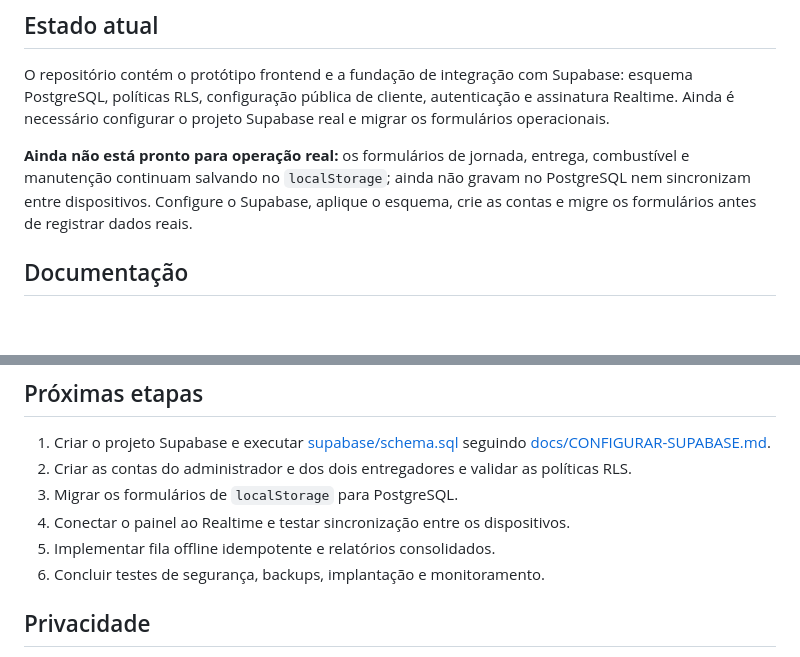
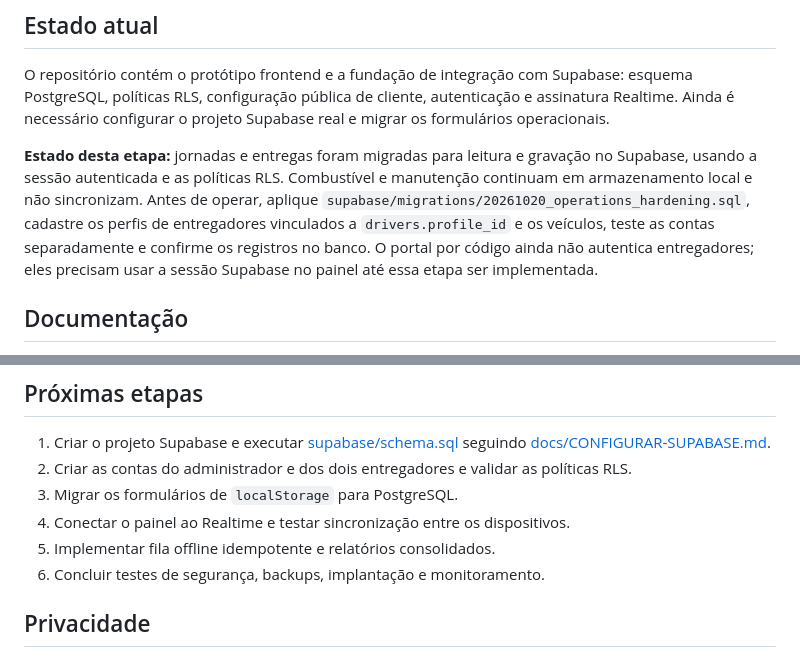
Before and after one commit to CodDev-WEB/YUP-ENTREGAS, a Markdown page: README.md, 2 parts joined by grey strips. Rendered like a GitHub page; blank space fills up the shorter version.

Commit message:
Document Supabase journey and delivery integration status

```diff
--- a/README.md
+++ b/README.md
@@ -19,7 +19,7 @@ Sistema centralizado de gestão de entregas e monitoramento da frota da YUP Stor
 ## Estado atual
 O repositório contém o protótipo frontend e a fundação de integração com Supabase: esquema PostgreSQL, políticas RLS, configuração pública de cliente, autenticação e assinatura Realtime. Ainda é necessário configurar o projeto Supabase real e migrar os formulários operacionais.
 
-**Ainda não está pronto para operação real:** os formulários de jornada, entrega, combustível e manutenção continuam salvando no `localStorage`; ainda não gravam no PostgreSQL nem sincronizam entre dispositivos. Configure o Supabase, aplique o esquema, crie as contas e migre os formulários antes de registrar dados reais.
+**Estado desta etapa:** jornadas e entregas foram migradas para leitura e gravação no Supabase, usando a sessão autenticada e as políticas RLS. Combustível e manutenção continuam em armazenamento local e não sincronizam. Antes de operar, aplique `supabase/migrations/20261020_operations_hardening.sql`, cadastre os perfis de entregadores vinculados a `drivers.profile_id` e os veículos, teste as contas separadamente e confirme os registros no banco. O portal por código ainda não autentica entregadores; eles precisam usar a sessão Supabase no painel até essa etapa ser implementada.
 
 ## Documentação
 Consulte [docs/ARQUITETURA-MVP.md](docs/ARQUITETURA-MVP.md) para arquitetura, papéis, indicadores, modelo de dados, segurança e sequência de implementação.
@@ -41,8 +41,8 @@ Abra `index.html` em um navegador ou publique os arquivos em hospedagem estátic
 2. Criar as contas do administrador e dos dois entregadores e validar as políticas RLS.
 3. Migrar os formulários de `localStorage` para PostgreSQL.
 4. Conectar o painel ao Realtime e testar sincronização entre os dispositivos.
-5. Implementar fila offline idempotente e relatórios consolidados.
-6. Concluir testes de segurança, backups, implantação e monitoramento.
+7. Implementar fila offline idempotente e relatórios consolidados.
+8. Concluir testes de segurança, backups, implantação e monitoramento.
 
 ## Privacidade
 Não use dados reais de clientes neste protótipo. O armazenamento local não é adequado como banco oficial de produção.
```
